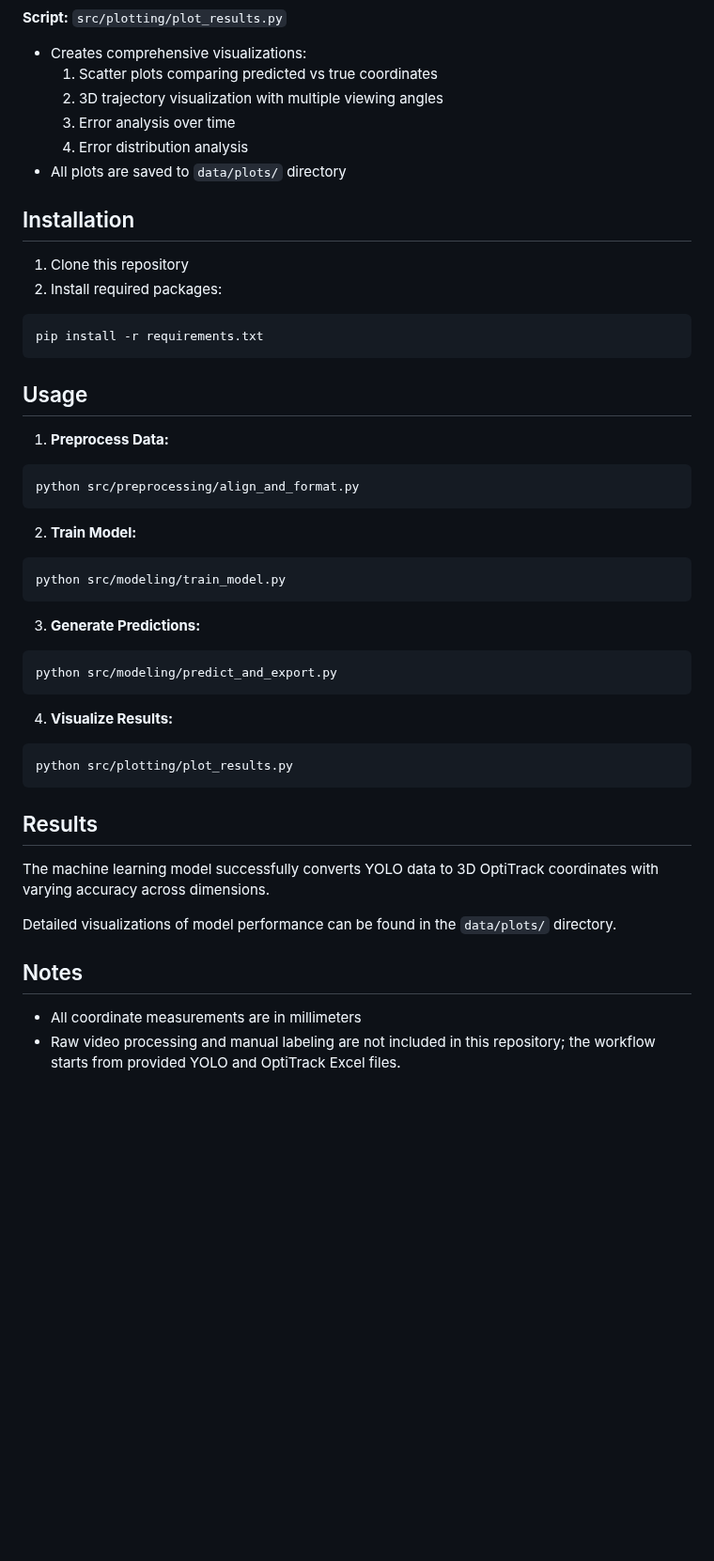
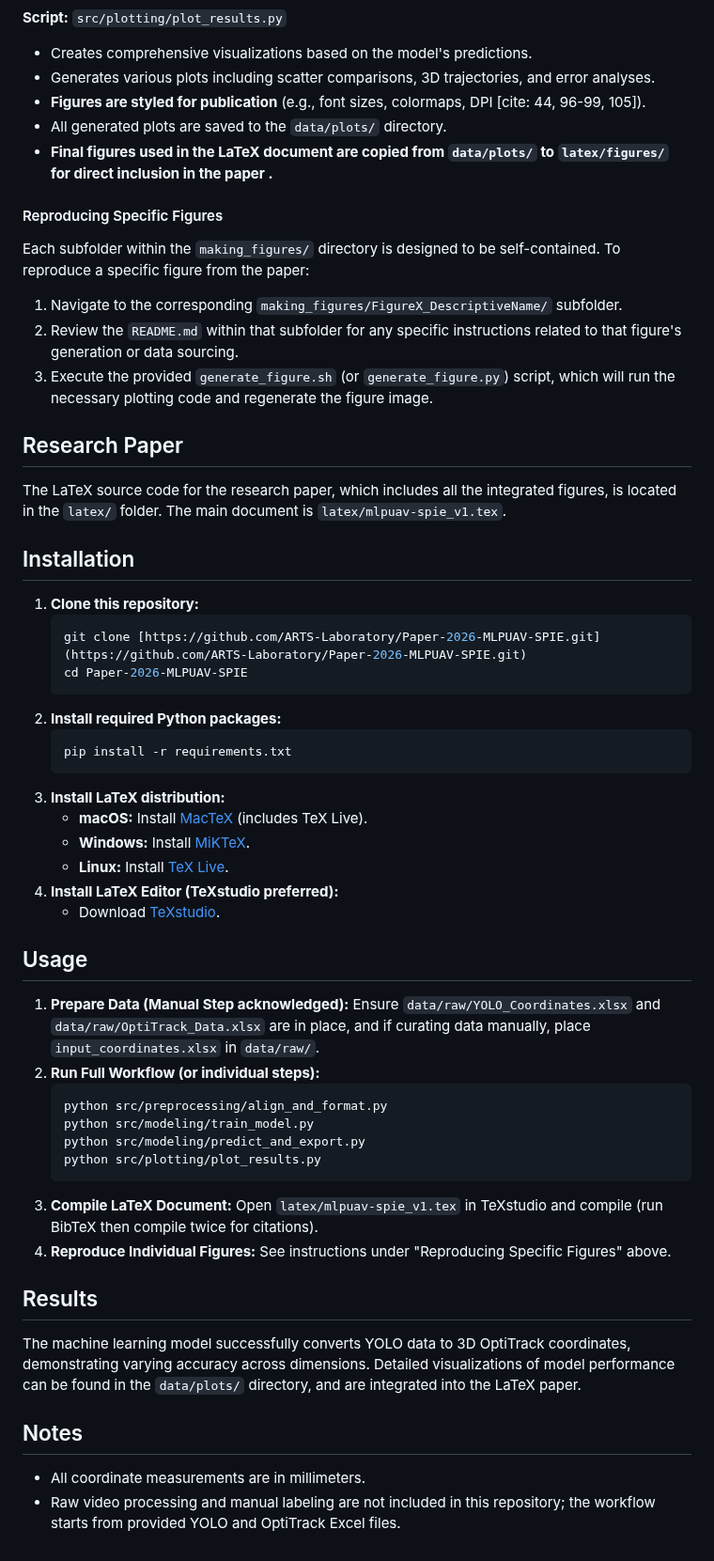
Before and after one commit to evanap003300/Converting_YOLO_Coordinates_To_3D, a Markdown page: README.md, the part around one of its changes. Shown at 94% size. Drawn GitHub-style; blank space fills up the shorter version.

````diff
--- a/README.md
+++ b/README.md
@@ -53,47 +66,56 @@ This project processes drone position data from YOLO predictions converts them i
 **Script:** `src/plotting/plot_results.py`
-- Creates comprehensive visualizations:
-  1. Scatter plots comparing predicted vs true coordinates
-  2. 3D trajectory visualization with multiple viewing angles
-  3. Error analysis over time
-  4. Error distribution analysis
-- All plots are saved to `data/plots/` directory
+- Creates comprehensive visualizations based on the model's predictions.
+- Generates various plots including scatter comparisons, 3D trajectories, and error analyses.
+- **Figures are styled for publication** (e.g., font sizes, colormaps, DPI [cite: 44, 96-99, 105]).
+- All generated plots are saved to the `data/plots/` directory.
+- **Final figures used in the LaTeX document are copied from `data/plots/` to `latex/figures/` for direct inclusion in the paper .**
+
+#### Reproducing Specific Figures
+
+Each subfolder within the `making_figures/` directory is designed to be self-contained. To reproduce a specific figure from the paper:
+1.  Navigate to the corresponding `making_figures/FigureX_DescriptiveName/` subfolder.
+2.  Review the `README.md` within that subfolder for any specific instructions related to that figure's generation or data sourcing.
+3.  Execute the provided `generate_figure.sh` (or `generate_figure.py`) script, which will run the necessary plotting code and regenerate the figure image.
+
+## Research Paper
+
+The LaTeX source code for the research paper, which includes all the integrated figures, is located in the `latex/` folder. The main document is `latex/mlpuav-spie_v1.tex`.
 
 ## Installation
 
-1. Clone this repository
-2. Install required packages:
-```bash
-pip install -r requirements.txt
-```
+1.  **Clone this repository:**
+    ```bash
+    git clone [https://github.com/ARTS-Laboratory/Paper-2026-MLPUAV-SPIE.git](https://github.com/ARTS-Laboratory/Paper-2026-MLPUAV-SPIE.git)
+    cd Paper-2026-MLPUAV-SPIE
+    ```
+2.  **Install required Python packages:**
+    ```bash
+    pip install -r requirements.txt
+    ```
+3.  **Install LaTeX distribution:**
+    * **macOS:** Install [MacTeX](https://www.tug.org/mactex/) (includes TeX Live).
+    * **Windows:** Install [MiKTeX](https://miktex.org/download).
+    * **Linux:** Install [TeX Live](https://www.tug.org/texlive/acquire-iso.html).
+4.  **Install LaTeX Editor (TeXstudio preferred):**
+    * Download [TeXstudio](https://www.texstudio.org/).
 
 ## Usage
 
-1. **Preprocess Data:**
-```bash
-python src/preprocessing/align_and_format.py
-```
-
-2. **Train Model:**
-```bash
-python src/modeling/train_model.py
-```
-
-3. **Generate Predictions:**
-```bash
-python src/modeling/predict_and_export.py
-```
-
-4. **Visualize Results:**
-```bash
-python src/plotting/plot_results.py
-```
+1.  **Prepare Data (Manual Step acknowledged):** Ensure `data/raw/YOLO_Coordinates.xlsx` and `data/raw/OptiTrack_Data.xlsx` are in place, and if curating data manually, place `input_coordinates.xlsx` in `data/raw/`.
+2.  **Run Full Workflow (or individual steps):**
+    ```bash
+    python src/preprocessing/align_and_format.py
+    python src/modeling/train_model.py
+    python src/modeling/predict_and_export.py
+    python src/plotting/plot_results.py
+    ```
+3.  **Compile LaTeX Document:** Open `latex/mlpuav-spie_v1.tex` in TeXstudio and compile (run BibTeX then compile twice for citations).
+4.  **Reproduce Individual Figures:** See instructions under "Reproducing Specific Figures" above.
 
 ## Results
 
-The machine learning model successfully converts YOLO data to 3D OptiTrack coordinates with varying accuracy across dimensions.
-
-Detailed visualizations of model performance can be found in the `data/plots/` directory.
+The machine learning model successfully converts YOLO data to 3D OptiTrack coordinates, demonstrating varying accuracy across dimensions. Detailed visualizations of model performance can be found in the `data/plots/` directory, and are integrated into the LaTeX paper.
 
 ## Notes
-- All coordinate measurements are in millimeters
+- All coordinate measurements are in millimeters.
 - Raw video processing and manual labeling are not included in this repository; the workflow starts from provided YOLO and OptiTrack Excel files.
````
Also changed, not shown: other parts of README.md (+44 -31 lines).
